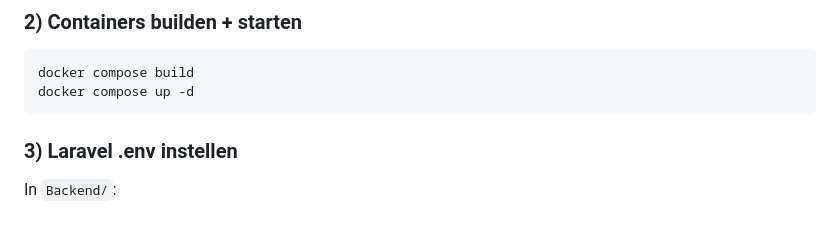
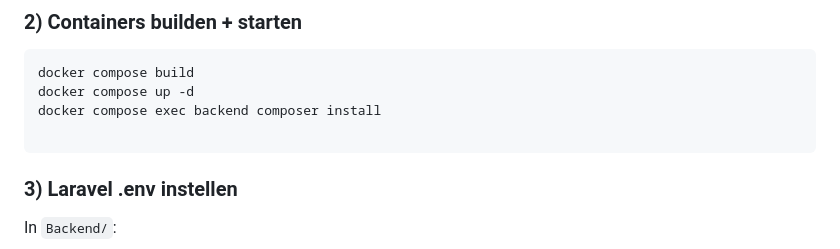
Before and after one commit to damift/smarthome, a Markdown page: README.md, the part around the change. Rendered like a GitHub page; blank space fills up the shorter version.

Commit message:
Update README with Composer install command
Add command to install Composer dependencies in backend container

````diff
--- a/README.md
+++ b/README.md
@@ -40,6 +40,8 @@ cd smarthome
 ```bash
 docker compose build
 docker compose up -d
+docker compose exec backend composer install
+
 ```
 
 ### 3) Laravel .env instellen
````
